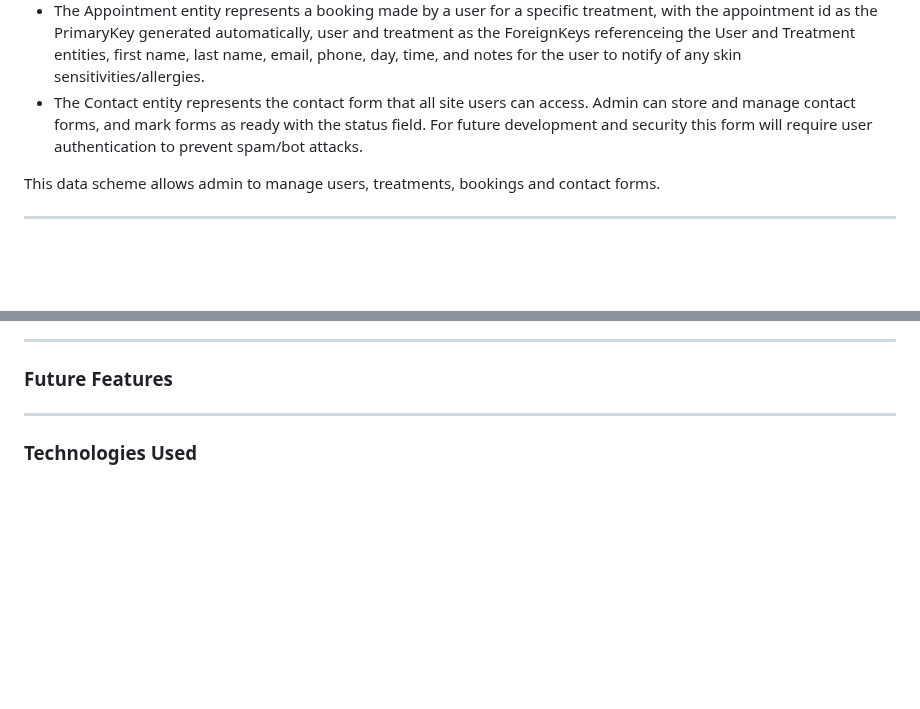
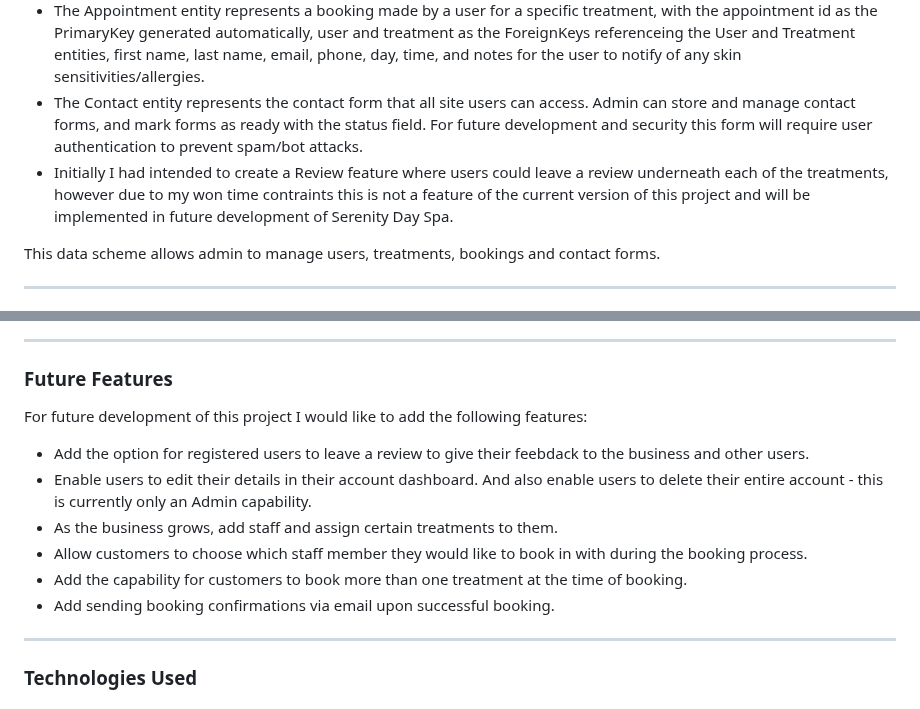
Before and after one commit to abigail-ryan/serenity-day-spa, a Markdown page: README.md, 2 parts joined by grey strips. Rendered like a GitHub page; blank space fills up the shorter version.

Commit message:
Add content to Future Features section of README

```diff
--- a/README.md
+++ b/README.md
@@ -229,6 +229,7 @@ I created my Database Entity Relationship Diagram to demonstrate the booking pro
 * Each Treatment entity represents the individual treatment details that are displayed to the user on the front end. The treatment id PrimaryKey is automatically generated, treatment name, slug, description, excerpt, price, duration, requirements and requirement details to display to the user, and status which allow admin to create drafts of new treatments ready for publishing later.
 * The Appointment entity represents a booking made by a user for a specific treatment, with the appointment id as the PrimaryKey generated automatically, user and treatment as the ForeignKeys referenceing the User and Treatment entities, first name, last name, email, phone, day, time, and notes for the user to notify of any skin sensitivities/allergies.
 * The Contact entity represents the contact form that all site users can access. Admin can store and manage contact forms, and mark forms as ready with the status field. For future development and security this form will require user authentication to prevent spam/bot attacks.
+* Initially I had intended to create a Review feature where users could leave a review underneath each of the treatments, however due to my won time contraints this is not a feature of the current version of this project and will be implemented in future development of Serenity Day Spa.
 
 This data scheme allows admin to manage users, treatments, bookings and contact forms.
 ____
@@ -394,6 +395,15 @@ ___
 
 ### Future Features
 
+For future development of this project I would like to add the following features:
+
+* Add the option for registered users to leave a review to give their feebdack to the business and other users.
+* Enable users to edit their details in their account dashboard. And also enable users to delete their entire account - this is currently only an Admin capability.
+* As the business grows, add staff and assign certain treatments to them.
+* Allow customers to choose which staff member they would like to book in with during the booking process.
+* Add the capability for customers to book more than one treatment at the time of booking.
+* Add sending booking confirmations via email upon successful booking.
+
 ___
 
 ### Technologies Used
```
